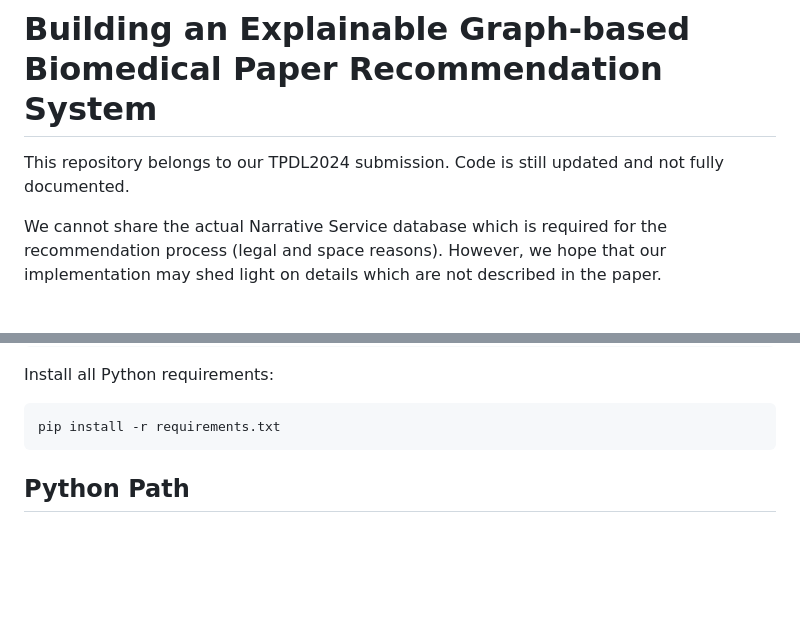
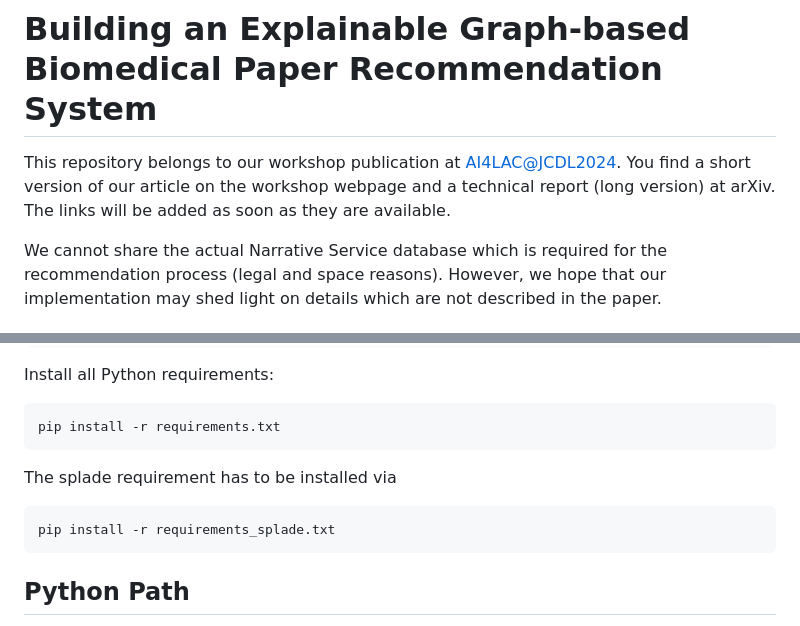
Before and after one commit to HermannKroll/NarrativeRecommender, a Markdown page: README.md, 2 parts joined by grey strips. GitHub-like rendering; blank space fills up the shorter version.

````diff
--- a/README.md
+++ b/README.md
@@ -1,5 +1,6 @@
 # Building an Explainable Graph-based Biomedical Paper Recommendation System
-This repository belongs to our TPDL2024 submission. Code is still updated and not fully documented.
+This repository belongs to our workshop publication at [AI4LAC@JCDL2024](https://zhanghaoxuan1999.github.io/JCDL2024-AI4LAC-workshop/).
+You find a short version of our article on the workshop webpage and a technical report (long version) at arXiv. The links will be added as soon as they are available.
 
 We cannot share the actual Narrative Service database which is required for the recommendation process (legal and space reasons).
 However, we hope that our implementation may shed light on details which are not described in the paper.
@@ -44,6 +46,11 @@ conda activate narrec
 Install all Python requirements:
 ```
 pip install -r requirements.txt
+```
+
+The splade requirement has to be installed via
+```
+pip install -r requirements_splade.txt
 ```
 
 
````
Also changed, not shown: other parts of README.md (+1 -0 lines).
